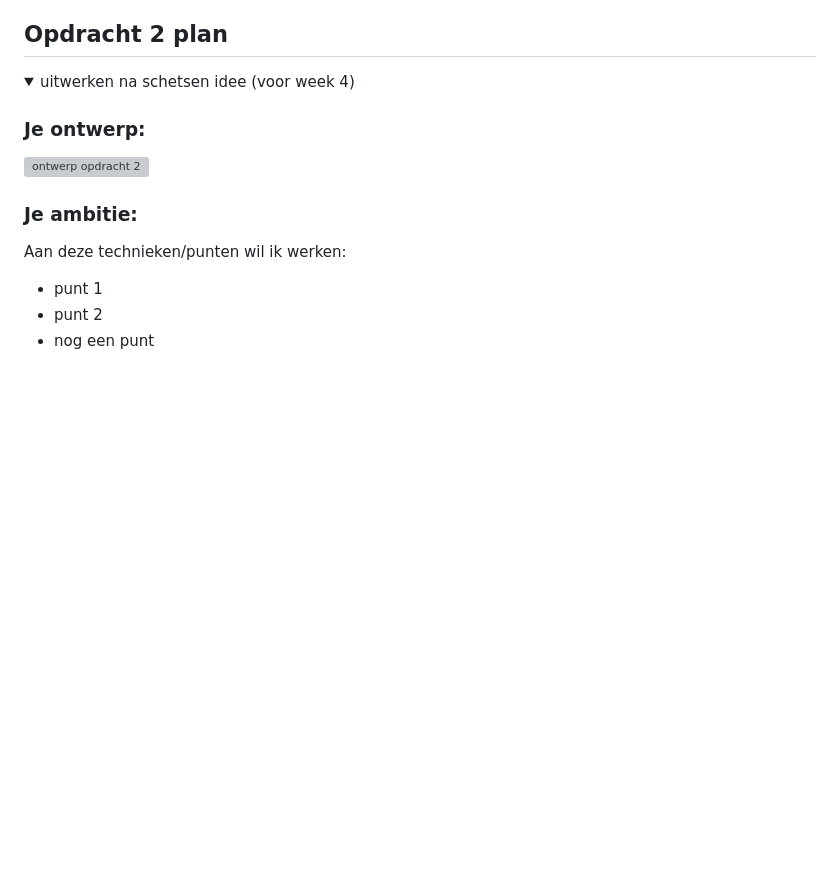
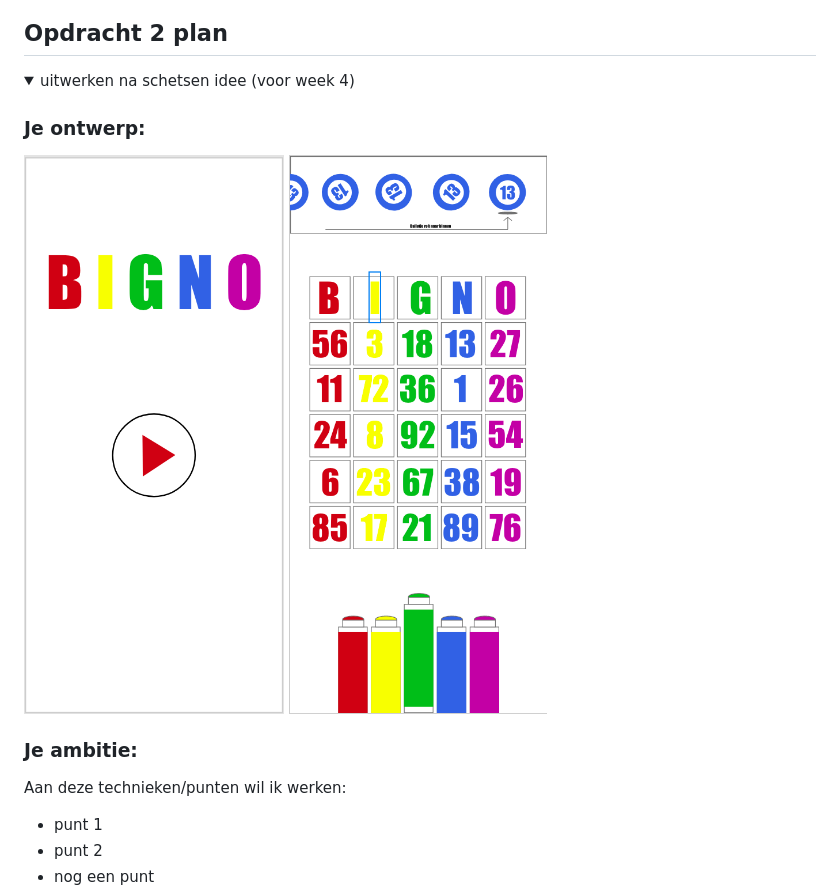
Before and after one commit to juliettegroot/FvD, a Markdown page: README.md, the part around the change printed below. Rendered like a GitHub page; pictures changed too: readme-images/bignoscherm.png (added), readme-images/startscherm.png (added); folded sections open; blank space fills up the shorter version; grey boxes are pictures that could not be loaded.

```diff
--- a/README.md
+++ b/README.md
@@ -108,7 +110,8 @@ Nb. Door *open* toe te voegen aan een *details* element kun je deze standaard op
 
 
   ### Je ontwerp:
-  <img src="readme-images/dummy-plaatje.svg" width="375px" alt="ontwerp opdracht 2">
+  <img src="readme-images/startscherm.png" width="375px" alt="startscherm ontwerp opdracht 2">
+   <img src="readme-images/bignoscherm.png" width="375px" alt="bignoscherm  ontwerp opdracht 2">
 
 
   ### Je ambitie:
```
Also changed, not shown: other parts of README.md (+2 -0 lines).
